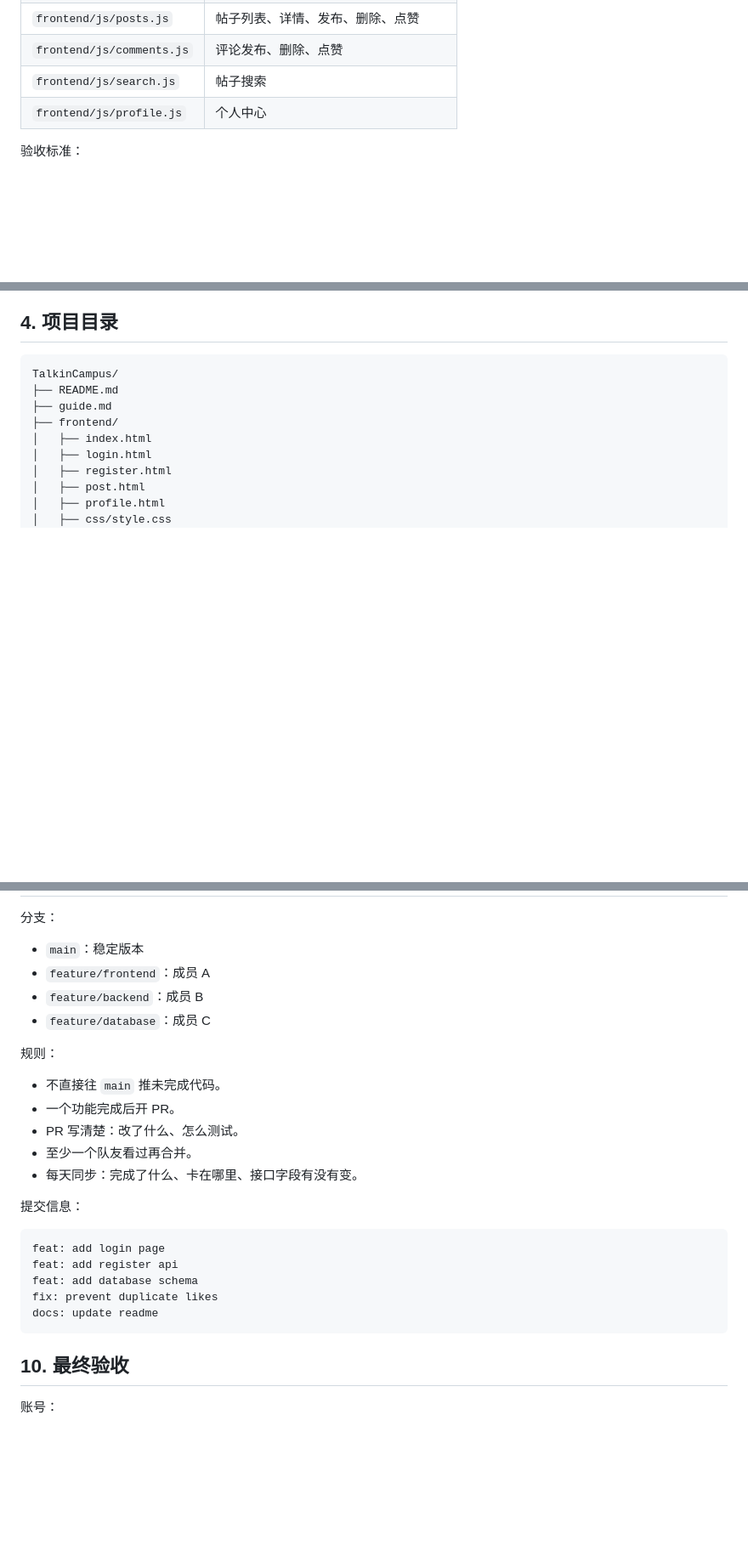
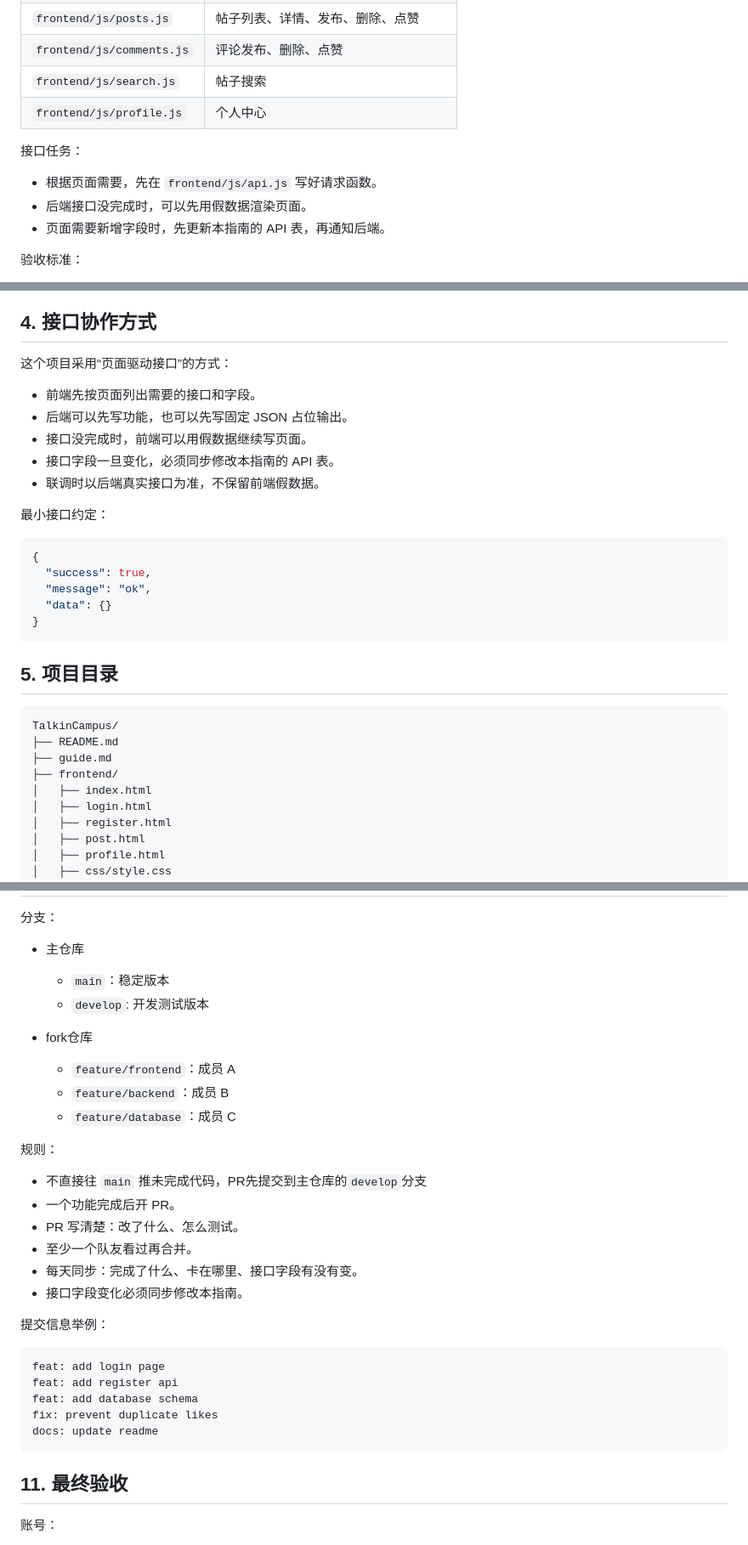
Before and after one commit to lord-of-vaegirs/TalkinCampus, a Markdown page: guide.md, 3 parts joined by grey strips. Shown at 85% size. Rendered like a GitHub page; blank space fills up the shorter version.

````diff
--- a/guide.md
+++ b/guide.md
@@ -47,6 +47,12 @@
 | `frontend/js/search.js` | 帖子搜索 |
 | `frontend/js/profile.js` | 个人中心 |
 
+接口任务：
+
+- 根据页面需要，先在 `frontend/js/api.js` 写好请求函数。
+- 后端接口没完成时，可以先用假数据渲染页面。
+- 页面需要新增字段时，先更新本指南的 API 表，再通知后端。
+
 验收标准：
 
 - 页面能正常跳转。
@@ -118,7 +125,27 @@
 - 点赞表有唯一约束。
 - 项目能按 README 在队友电脑上跑起来。
 
-## 4. 项目目录
+## 4. 接口协作方式
+
+这个项目采用“页面驱动接口”的方式：
+
+- 前端先按页面列出需要的接口和字段。
+- 后端可以先写功能，也可以先写固定 JSON 占位输出。
+- 接口没完成时，前端可以用假数据继续写页面。
+- 接口字段一旦变化，必须同步修改本指南的 API 表。
+- 联调时以后端真实接口为准，不保留前端假数据。
+
+最小接口约定：
+
+```json
+{
+  "success": true,
+  "message": "ok",
+  "data": {}
+}
+```
+
+## 5. 项目目录
 
 ```text
 TalkinCampus/
@@ -265,20 +296,25 @@ CREATE TABLE comment_likes (
 
 分支：
 
-- `main`：稳定版本
-- `feature/frontend`：成员 A
-- `feature/backend`：成员 B
-- `feature/database`：成员 C
+* 主仓库
+  - `main`：稳定版本
+  - `develop`: 开发测试版本
+
+* fork仓库
+  - `feature/frontend`：成员 A
+  - `feature/backend`：成员 B
+  - `feature/database`：成员 C
 
 规则：
 
-- 不直接往 `main` 推未完成代码。
+- 不直接往 `main` 推未完成代码，PR先提交到主仓库的`develop`分支
 - 一个功能完成后开 PR。
 - PR 写清楚：改了什么、怎么测试。
 - 至少一个队友看过再合并。
 - 每天同步：完成了什么、卡在哪里、接口字段有没有变。
+- 接口字段变化必须同步修改本指南。
 
-提交信息：
+提交信息举例：
 
 ```text
 feat: add login page
@@ -288,7 +324,7 @@ fix: prevent duplicate likes
 docs: update readme
 ```
 
-## 10. 最终验收
+## 11. 最终验收
 
 账号：
 
````
Also changed, not shown: other parts of guide.md (+35 -30 lines).
